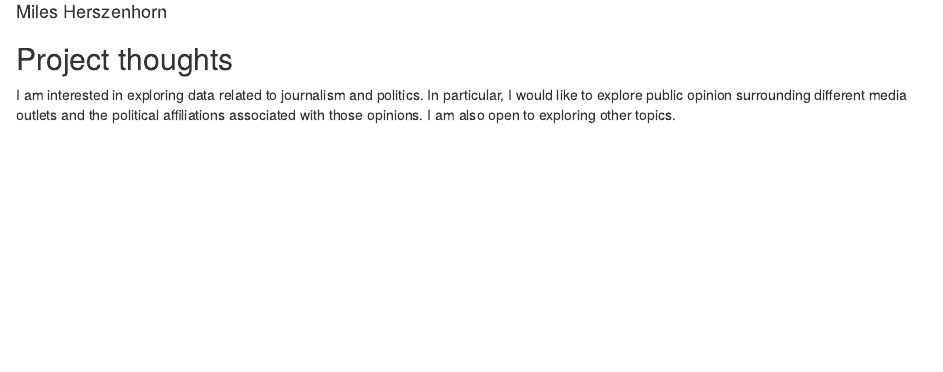
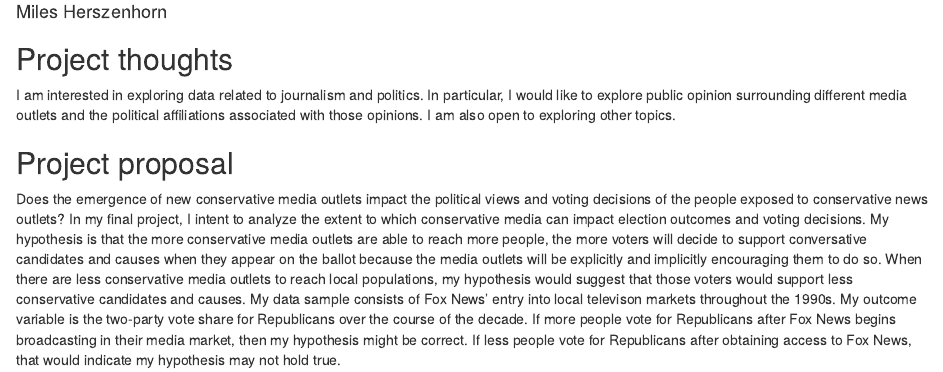
Before and after one commit to mherszenhorn/gov50-final-project-herszenhorn, an R Markdown document (index.Rmd): the page in a window 1100 px wide, from 70 px down. Rendered offline with R 4.5, knitr and Pandoc, with nearby package versions; drawn as R Markdown's standard HTML page in place of the format the file asks for.

Commit message:
milestone 2

```diff
--- a/index.Rmd
+++ b/index.Rmd
@@ -15,3 +15,22 @@ I am interested in exploring data related to journalism and politics. In
 particular, I would like to explore public opinion surrounding different media
 outlets and the political affiliations associated with those opinions. I am also
 open to exploring other topics.
+
+## Project proposal
+
+Does the emergence of new conservative media outlets impact the political views
+and voting decisions of the people exposed to conservative news outlets? In my
+final project, I intent to analyze the extent to which conservative media can
+impact election outcomes and voting decisions. My hypothesis is that the more
+conservative media outlets are able to reach more people, the more voters will
+decide to support conversative candidates and causes when they appear on the
+ballot because the media outlets will be explicitly and implicitly encouraging
+them to do so. When there are less conservative media outlets to reach local
+populations, my hypothesis would suggest that those voters would support less
+conservative candidates and causes. My data sample consists of Fox News' entry
+into local televison markets throughout the 1990s. My outcome variable is the
+two-party vote share for Republicans over the course of the decade. If more
+people vote for Republicans after Fox News begins broadcasting in their media
+market, then my hypothesis might be correct. If less people vote for Republicans
+after obtaining access to Fox News, that would indicate my hypothesis may not
+hold true.
```
